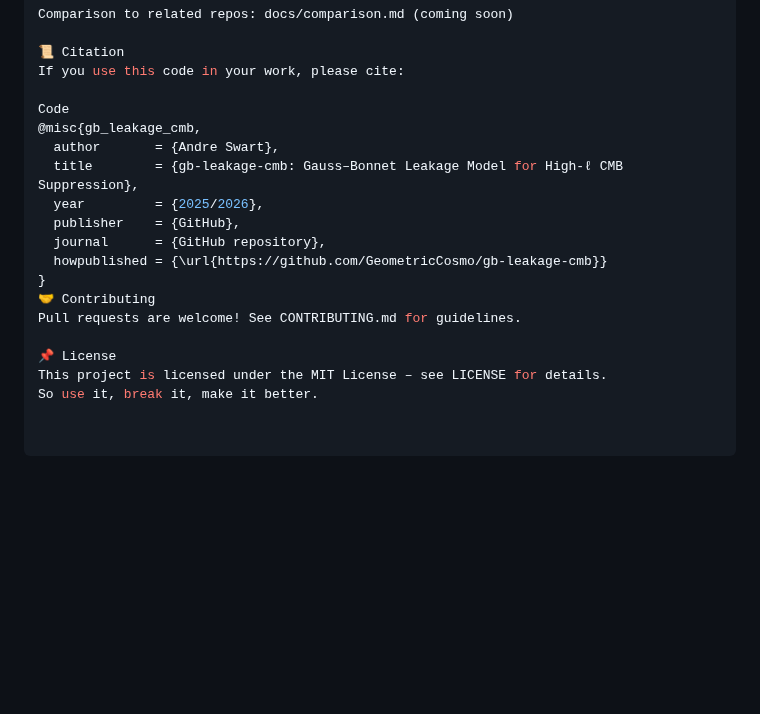
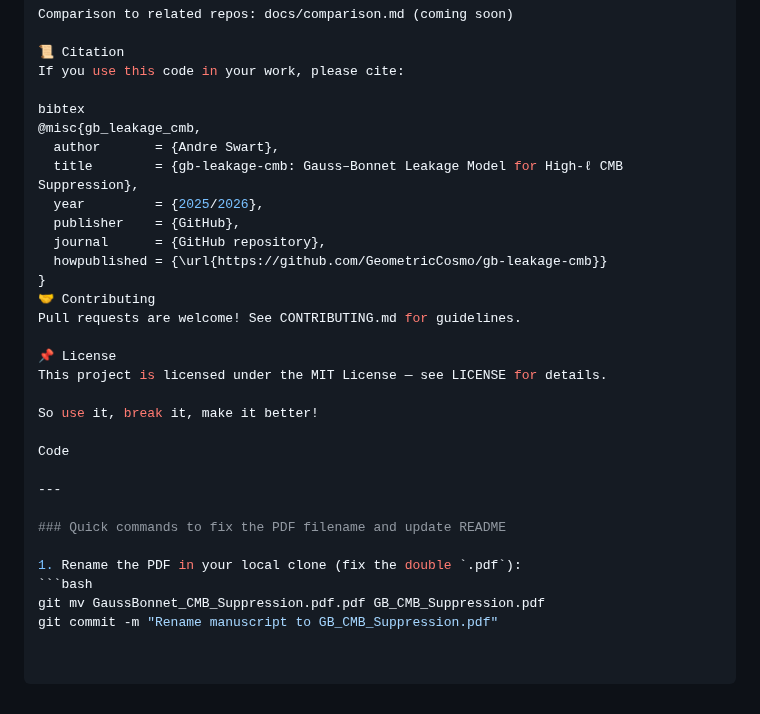
Before and after one commit to GeometricCosmo/gb-leakage-cmb, a Markdown page: README.md, the part around one of its changes. Drawn GitHub-style; blank space fills up the shorter version.

````diff
--- a/README.md
+++ b/README.md
@@ -133,7 +115,7 @@ Comparison to related repos: docs/comparison.md (coming soon)
 📜 Citation
 If you use this code in your work, please cite:
 
-Code
+bibtex
 @misc{gb_leakage_cmb,
   author       = {Andre Swart},
   title        = {gb-leakage-cmb: Gauss–Bonnet Leakage Model for High-ℓ CMB Suppression},
@@ -146,5 +128,17 @@ Code
 Pull requests are welcome! See CONTRIBUTING.md for guidelines.
 
 📌 License
-This project is licensed under the MIT License – see LICENSE for details.
-So use it, break it, make it better.
+This project is licensed under the MIT License — see LICENSE for details.
+
+So use it, break it, make it better!
+
+Code
+
+---
+
+### Quick commands to fix the PDF filename and update README
+
+1. Rename the PDF in your local clone (fix the double `.pdf`):
+```bash
+git mv GaussBonnet_CMB_Suppression.pdf.pdf GB_CMB_Suppression.pdf
+git commit -m "Rename manuscript to GB_CMB_Suppression.pdf"
````
Also changed, not shown: other parts of README.md (+11 -29 lines).
